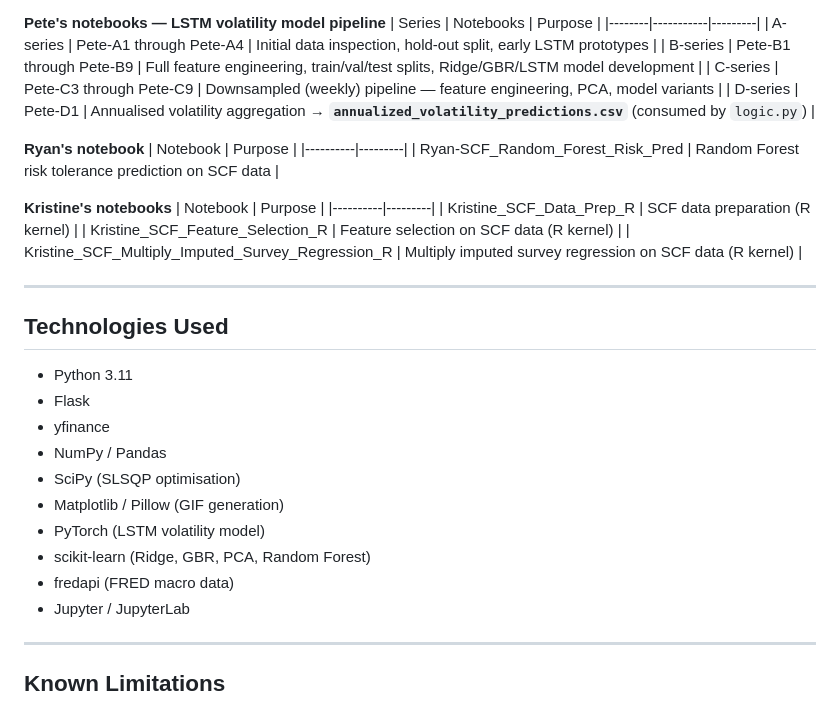
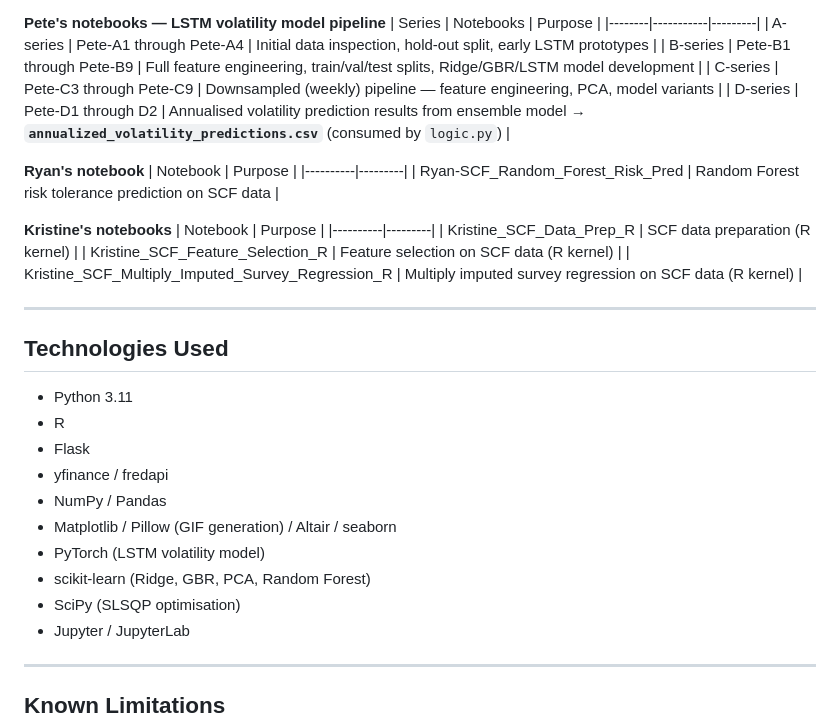
Before and after one commit to tmacpherson6/investment_advisor_dashboard_capstone, a Markdown page: README.md, the part around the change. GitHub-like rendering.

Commit message:
Update README.md
mentioned "Pete-D2" notebook; updated "technologies used" to include R, Altair, and seaborn

```diff
--- a/README.md
+++ b/README.md
@@ -235,7 +235,7 @@ All notebooks live in the `notebooks/` directory. They are organised by contribu
 | A-series | Pete-A1 through Pete-A4 | Initial data inspection, hold-out split, early LSTM prototypes |
 | B-series | Pete-B1 through Pete-B9 | Full feature engineering, train/val/test splits, Ridge/GBR/LSTM model development |
 | C-series | Pete-C3 through Pete-C9 | Downsampled (weekly) pipeline — feature engineering, PCA, model variants |
-| D-series | Pete-D1 | Annualised volatility aggregation → **`annualized_volatility_predictions.csv`** (consumed by `logic.py`) |
+| D-series | Pete-D1 through D2 | Annualised volatility prediction results from ensemble model → **`annualized_volatility_predictions.csv`** (consumed by `logic.py`) |
 
 **Ryan's notebook**
 | Notebook | Purpose |
@@ -254,14 +254,14 @@ All notebooks live in the `notebooks/` directory. They are organised by contribu
 ## Technologies Used
 
 - Python 3.11
+- R
 - Flask
-- yfinance
+- yfinance / fredapi
 - NumPy / Pandas
-- SciPy (SLSQP optimisation)
-- Matplotlib / Pillow (GIF generation)
+- Matplotlib / Pillow (GIF generation) / Altair / seaborn
 - PyTorch (LSTM volatility model)
 - scikit-learn (Ridge, GBR, PCA, Random Forest)
-- fredapi (FRED macro data)
+- SciPy (SLSQP optimisation)
 - Jupyter / JupyterLab
 
 ---
```
